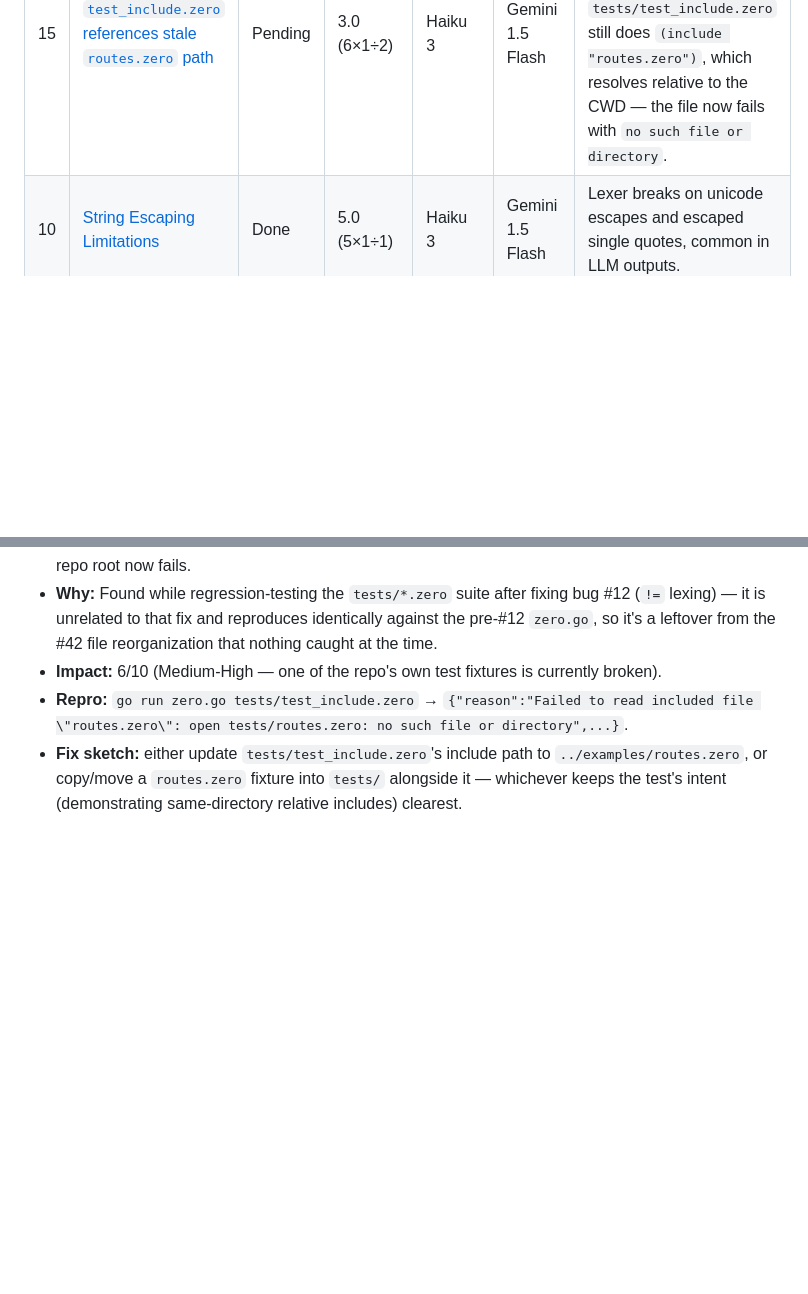
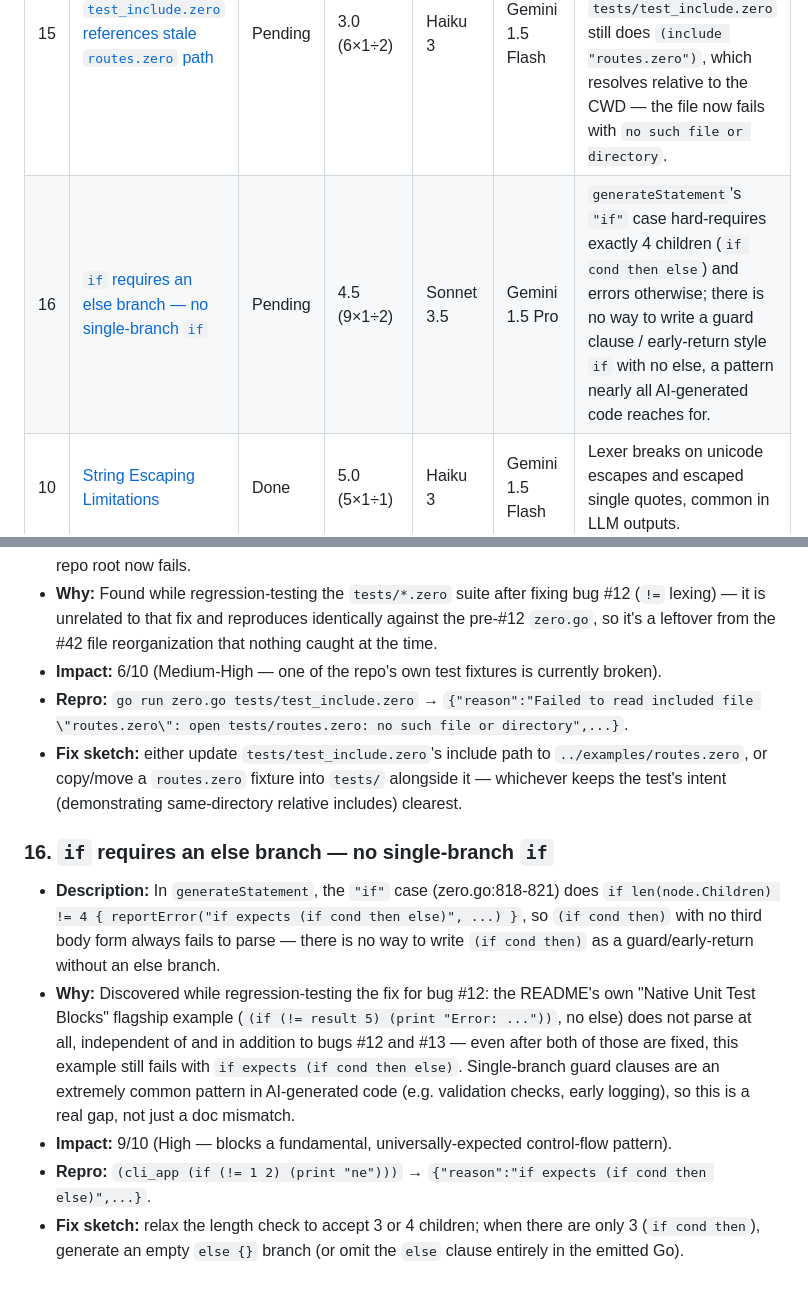
Before and after one commit to howlcipher/zero, a Markdown page: bugs.md, 2 parts joined by grey strips. GitHub-like rendering; blank space fills up the shorter version.

```diff
--- a/bugs.md
+++ b/bugs.md
@@ -21,6 +21,7 @@ Pending bugs carry the same diminishing-returns score defined in `improvements.m
 | 13 | [`return` in `defun` drops compound expressions](#13-return-in-defun-drops-compound-expressions) | Pending | 3.5 (7×1÷2) | Sonnet 3.5 | Gemini 1.5 Pro | `(return (+ a b))` or `(return (call f x))` emits a bare `return` with no value, which fails Go compilation for any non-void `defun`. Only bare symbols/literals currently work. |
 | 14 | [`(import)` duplicated/unused in `server_test.go`](#14-import-pkg-duplicatedunused-in-generated-server_testgo) | Pending | 3.0 (6×1÷2) | Sonnet 3.5 | Gemini 1.5 Pro | Custom imports get blindly copied into both `server.go` and `server_test.go`, causing duplicate-import or unused-import compile failures once a script combines `import`, `defun`, and `test` blocks. |
 | 15 | [`test_include.zero` references stale `routes.zero` path](#15-test_includezero-references-stale-routeszero-path) | Pending | 3.0 (6×1÷2) | Haiku 3 | Gemini 1.5 Flash | Improvement #42's file-structure cleanup moved `routes.zero` into `examples/`, but `tests/test_include.zero` still does `(include "routes.zero")`, which resolves relative to the CWD — the file now fails with `no such file or directory`. |
+| 16 | [`if` requires an else branch — no single-branch `if`](#16-if-requires-an-else-branch--no-single-branch-if) | Pending | 4.5 (9×1÷2) | Sonnet 3.5 | Gemini 1.5 Pro | `generateStatement`'s `"if"` case hard-requires exactly 4 children (`if cond then else`) and errors otherwise; there is no way to write a guard clause / early-return style `if` with no else, a pattern nearly all AI-generated code reaches for. |
 | 10 | [String Escaping Limitations](#10-string-escaping-limitations) | Done | 5.0 (5×1÷1) | Haiku 3 | Gemini 1.5 Flash | Lexer breaks on unicode escapes and escaped single quotes, common in LLM outputs. |
 | 9 | [Depth Limit Crash via `let` Chaining](#9-depth-limit-crash-via-let-chaining) | Done (2026-07-23) | 4.0 (4×1÷1) | Haiku 3 | Gemini 1.5 Flash | Long sequential scripts with variable assignments crash transpiler with `AST too deep`. Scope needs flattening. |
 ## Details
@@ -90,3 +91,10 @@ When running `orchestrator.py` against a local Ollama instance with a large mode
 * **Impact:** 6/10 (Medium-High — one of the repo's own test fixtures is currently broken).
 * **Repro:** `go run zero.go tests/test_include.zero` → `{"reason":"Failed to read included file \"routes.zero\": open tests/routes.zero: no such file or directory",...}`.
 * **Fix sketch:** either update `tests/test_include.zero`'s include path to `../examples/routes.zero`, or copy/move a `routes.zero` fixture into `tests/` alongside it — whichever keeps the test's intent (demonstrating same-directory relative includes) clearest.
+
+### 16. `if` requires an else branch — no single-branch `if`
+* **Description:** In `generateStatement`, the `"if"` case (zero.go:818-821) does `if len(node.Children) != 4 { reportError("if expects (if cond then else)", ...) }`, so `(if cond then)` with no third body form always fails to parse — there is no way to write `(if cond then)` as a guard/early-return without an else branch.
+* **Why:** Discovered while regression-testing the fix for bug #12: the README's own "Native Unit Test Blocks" flagship example (`(if (!= result 5) (print "Error: ..."))`, no else) does not parse at all, independent of and in addition to bugs #12 and #13 — even after both of those are fixed, this example still fails with `if expects (if cond then else)`. Single-branch guard clauses are an extremely common pattern in AI-generated code (e.g. validation checks, early logging), so this is a real gap, not just a doc mismatch.
+* **Impact:** 9/10 (High — blocks a fundamental, universally-expected control-flow pattern).
+* **Repro:** `(cli_app (if (!= 1 2) (print "ne")))` → `{"reason":"if expects (if cond then else)",...}`.
+* **Fix sketch:** relax the length check to accept 3 or 4 children; when there are only 3 (`if cond then`), generate an empty `else {}` branch (or omit the `else` clause entirely in the emitted Go).
```
Also changed, not shown: README.md (+9 -1 lines), improvements.md (+2 -1 lines).
